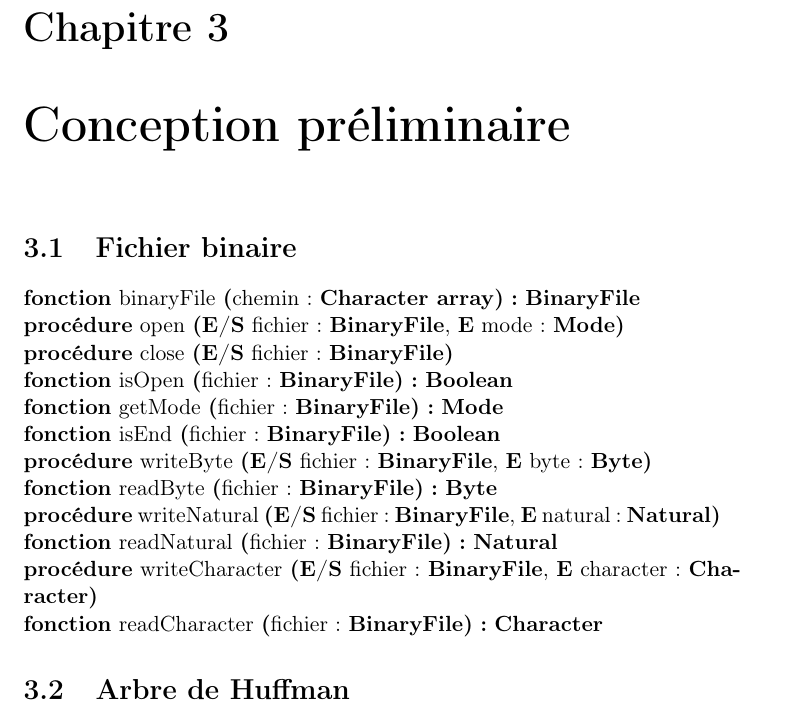
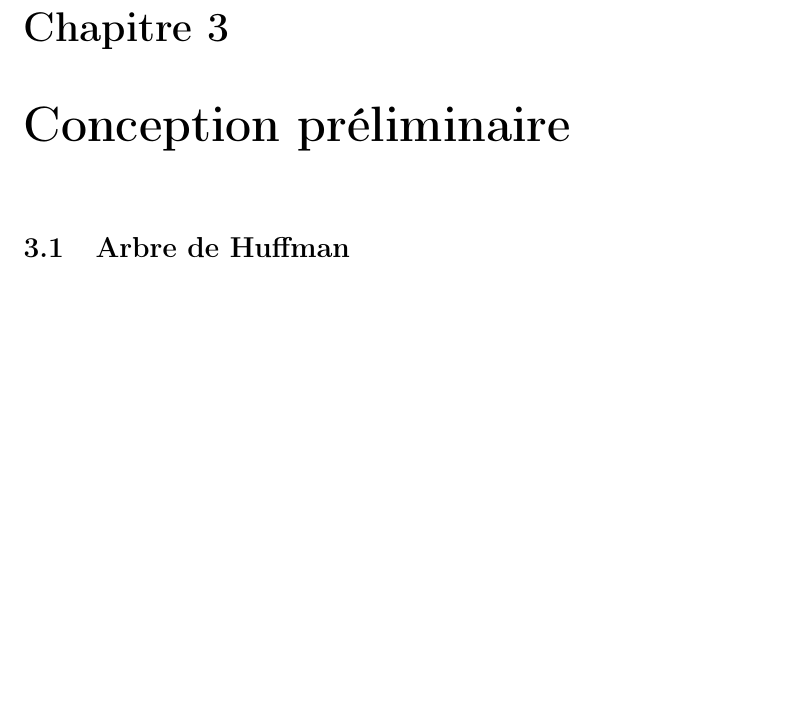
Before and after one commit to AlixANNERAUD/Huffman_compressor, a LaTeX document (rapport/rapport.tex, which reads rapport/conceptionPreliminaire/fichierBinaire.tex): part of page 10 of 13, cut so that both start at the same text, the shorter picture padded with empty space. Compiled offline with pdfLaTeX.

Commit message:
Remove binary file preliminary design (not necessary)

```diff
--- a/rapport/conceptionPreliminaire/fichierBinaire.tex
+++ /dev/null
@@ -1,16 +0,0 @@
-\section{Fichier binaire}
-
-\begin{algorithme}
-    \signatureFonction{binaryFile}{chemin : \chaine}{\binaryFile}{}
-    \signatureProcedure{open}{\paramEntreeSortie{fichier : \binaryFile}, \paramEntree{mode : \mode}}{}
-    \signatureProcedure{close}{\paramEntreeSortie{fichier : \binaryFile}}{}
-    \signatureFonction{isOpen}{fichier : \binaryFile}{\booleen}{}
-    \signatureFonction{getMode}{fichier : \binaryFile}{\mode}{}
-    \signatureFonction{isEnd}{fichier : \binaryFile}{\booleen}{}
-    \signatureProcedure{writeByte}{\paramEntreeSortie{fichier : \binaryFile}, \paramEntree{byte : \byte}}{}
-    \signatureFonction{readByte}{fichier : \binaryFile}{\byte}{}
-    \signatureProcedure{writeNatural}{\paramEntreeSortie{fichier : \binaryFile}, \paramEntree{natural : \naturel}}{}
-    \signatureFonction{readNatural}{fichier : \binaryFile}{\naturel}{}
-    \signatureProcedure{writeCharacter}{\paramEntreeSortie{fichier : \binaryFile}, \paramEntree{character : \caractere}}{}
-    \signatureFonction{readCharacter}{fichier : \binaryFile}{\caractere}{}
-\end{algorithme}
```
Also changed, not shown: rapport/conceptionPreliminaire/conceptionPreliminaire.tex (+0 -2 lines).
